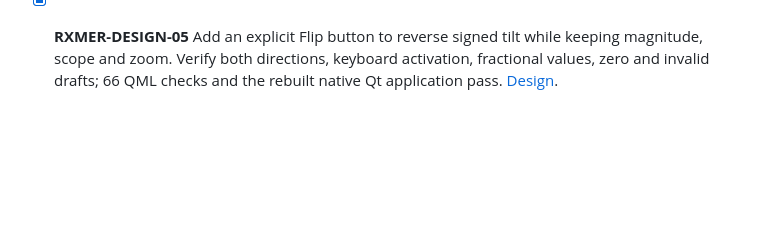
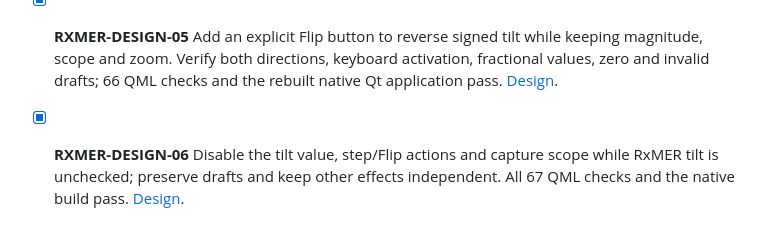
Before and after one commit to mgarcia01752/merlin, a Markdown page: docs/development/checklist.md, the part around the change. GitHub-like rendering; blank space fills up the shorter version.

Commit message:
BugFix: Disable inactive RxMER tilt controls - Preserve tilt settings when toggled off - Update guide and native screenshot - Tests: 67 QML checks and native Qt build

```diff
--- a/docs/development/checklist.md
+++ b/docs/development/checklist.md
@@ -1207,3 +1207,8 @@ validation are complete; the user guide includes the current dark capture.
   keyboard activation, fractional values, zero and invalid drafts;
   66 QML checks and the rebuilt native Qt application pass.
   [Design](features/rxmer-designer/design.md#rxmer-design-05-reverse-tilt-direction).
+
+- [x] **RXMER-DESIGN-06** Disable the tilt value, step/Flip actions and
+  capture scope while RxMER tilt is unchecked; preserve drafts and keep
+  other effects independent. All 67 QML checks and the native build pass.
+  [Design](features/rxmer-designer/design.md#rxmer-design-06-disable-inactive-tilt-controls).
```
Also changed, not shown: docs/images/workbench/rxmer-designer-dark.png, 5 other files.
